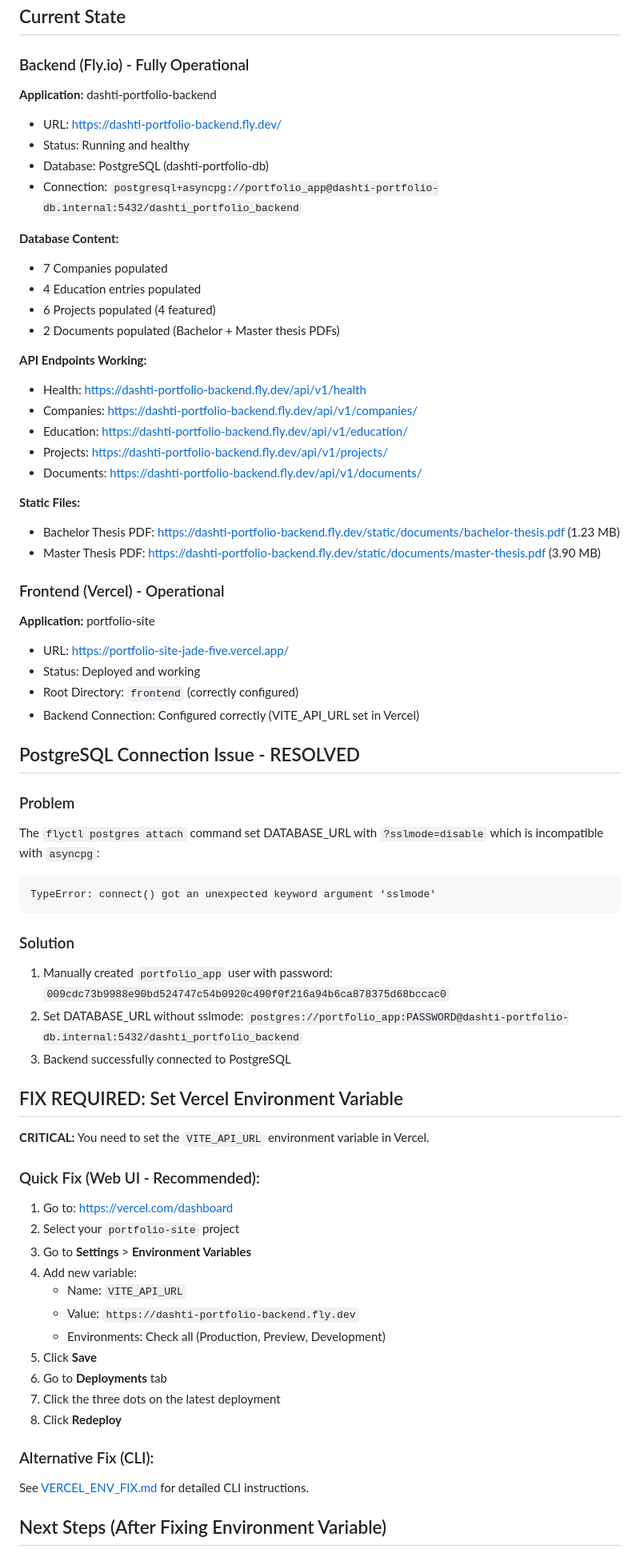
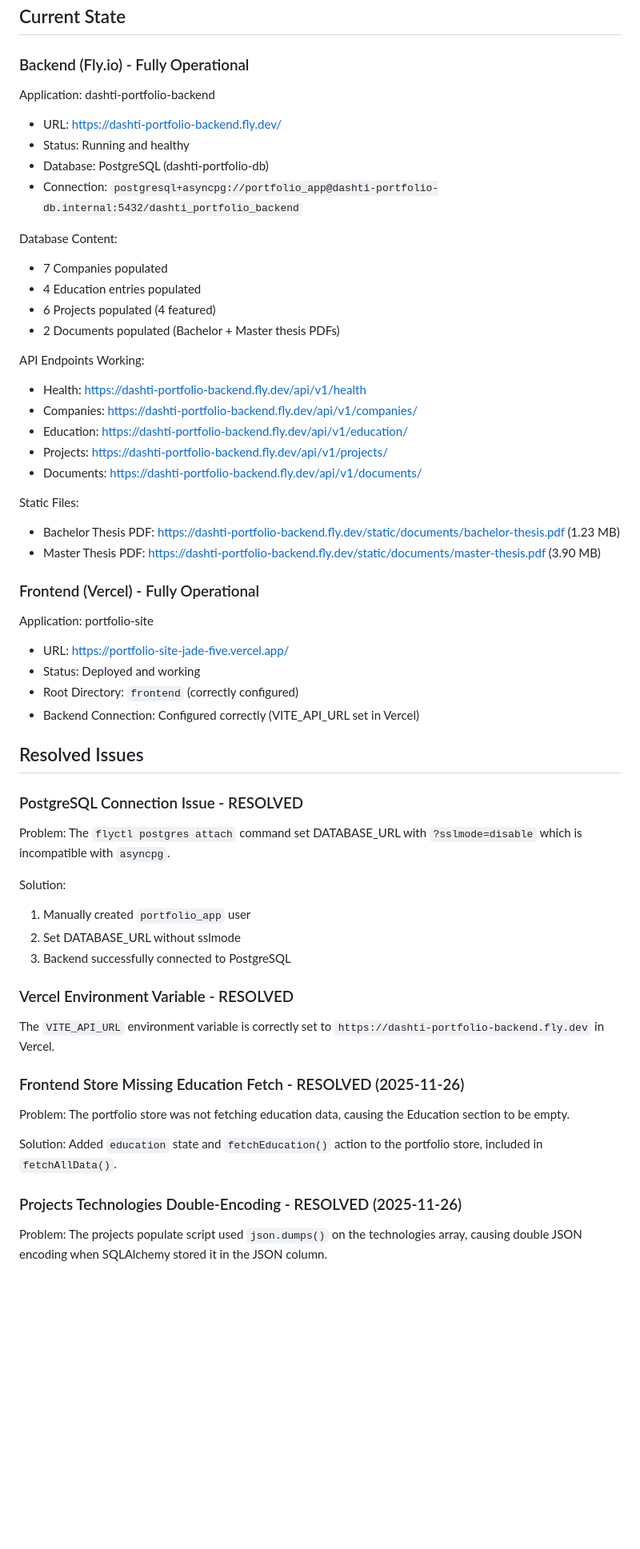
Before and after one commit to Dashtid/portfolio-site, a Markdown page: DEPLOYMENT_STATUS.md, the part around one of its changes. Shown at 80% size. Rendered like a GitHub page; blank space fills up the shorter version.

Commit message:
docs: update deployment status with resolved issues

````diff
--- a/DEPLOYMENT_STATUS.md
+++ b/DEPLOYMENT_STATUS.md
@@ -4,71 +4,64 @@
 
 ### Backend (Fly.io) - Fully Operational
 
-**Application:** dashti-portfolio-backend
+Application: dashti-portfolio-backend
 - URL: https://dashti-portfolio-backend.fly.dev/
 - Status: Running and healthy
 - Database: PostgreSQL (dashti-portfolio-db)
 - Connection: `postgresql+asyncpg://portfolio_app@dashti-portfolio-db.internal:5432/dashti_portfolio_backend`
 
-**Database Content:**
+Database Content:
 - 7 Companies populated
 - 4 Education entries populated
 - 6 Projects populated (4 featured)
 - 2 Documents populated (Bachelor + Master thesis PDFs)
 
-**API Endpoints Working:**
+API Endpoints Working:
 - Health: https://dashti-portfolio-backend.fly.dev/api/v1/health
 - Companies: https://dashti-portfolio-backend.fly.dev/api/v1/companies/
 - Education: https://dashti-portfolio-backend.fly.dev/api/v1/education/
 - Projects: https://dashti-portfolio-backend.fly.dev/api/v1/projects/
 - Documents: https://dashti-portfolio-backend.fly.dev/api/v1/documents/
 
-**Static Files:**
+Static Files:
 - Bachelor Thesis PDF: https://dashti-portfolio-backend.fly.dev/static/documents/bachelor-thesis.pdf (1.23 MB)
 - Master Thesis PDF: https://dashti-portfolio-backend.fly.dev/static/documents/master-thesis.pdf (3.90 MB)
 
-### Frontend (Vercel) - Operational
+### Frontend (Vercel) - Fully Operational
 
-**Application:** portfolio-site
+Application: portfolio-site
 - URL: https://portfolio-site-jade-five.vercel.app/
 - Status: Deployed and working
 - Root Directory: `frontend` (correctly configured)
 - Backend Connection: Configured correctly (VITE_API_URL set in Vercel)
 
-## PostgreSQL Connection Issue - RESOLVED
+## Resolved Issues
 
-### Problem
-The `flyctl postgres attach` command set DATABASE_URL with `?sslmode=disable` which is incompatible with `asyncpg`:
-```
-TypeError: connect() got an unexpected keyword argument 'sslmode'
-```
+### PostgreSQL Connection Issue - RESOLVED
 
-### Solution
-1. Manually created `portfolio_app` user with password: `009cdc73b9988e90bd524747c54b0920c490f0f216a94b6ca878375d68bccac0`
-2. Set DATABASE_URL without sslmode: `postgres://portfolio_app:PASSWORD@dashti-portfolio-db.internal:5432/dashti_portfolio_backend`
+Problem:
+The `flyctl postgres attach` command set DATABASE_URL with `?sslmode=disable` which is incompatible with `asyncpg`.
+
+Solution:
+
+1. Manually created `portfolio_app` user
+2. Set DATABASE_URL without sslmode
 3. Backend successfully connected to PostgreSQL
 
-## FIX REQUIRED: Set Vercel Environment Variable
+### Vercel Environment Variable - RESOLVED
 
-**CRITICAL:** You need to set the `VITE_API_URL` environment variable in Vercel.
+The `VITE_API_URL` environment variable is correctly set to `https://dashti-portfolio-backend.fly.dev` in Vercel.
 
-### Quick Fix (Web UI - Recommended):
+### Frontend Store Missing Education Fetch - RESOLVED (2025-11-26)
 
-1. Go to: https://vercel.com/dashboard
-2. Select your `portfolio-site` project
-3. Go to **Settings** > **Environment Variables**
-4. Add new variable:
-   - Name: `VITE_API_URL`
-   - Value: `https://dashti-portfolio-backend.fly.dev`
-   - Environments: Check all (Production, Preview, Development)
-5. Click **Save**
-6. Go to **Deployments** tab
-7. Click the three dots on the latest deployment
-8. Click **Redeploy**
+Problem:
+The portfolio store was not fetching education data, causing the Education section to be empty.
 
-### Alternative Fix (CLI):
+Solution:
+Added `education` state and `fetchEducation()` action to the portfolio store, included in `fetchAllData()`.
 
-See [VERCEL_ENV_FIX.md](VERCEL_ENV_FIX.md) for detailed CLI instructions.
+### Projects Technologies Double-Encoding - RESOLVED (2025-11-26)
 
-## Next Steps (After Fixing Environment Variable)
+Problem:
+The projects populate script used `json.dumps()` on the technologies array, causing double JSON encoding when SQLAlchemy stored it in the JSON column.
 
````
Also changed, not shown: other parts of DEPLOYMENT_STATUS.md (+22 -22 lines).
